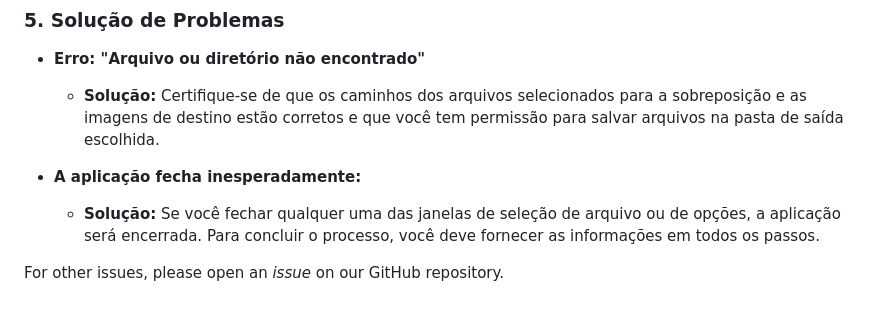
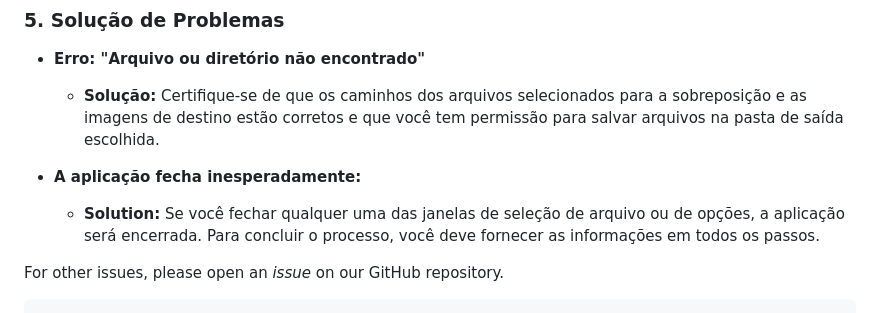
Before and after one commit to Dwifiqkri/Image-Overlay-Z, a Markdown page: USER_MANUAL.md, the part around the change. Rendered like a GitHub page.

````diff
--- a/USER_MANUAL.md
+++ b/USER_MANUAL.md
@@ -184,6 +184,7 @@ Você pode posicionar a sobreposição em qualquer um dos quatro cantos da image
     -   **Solução:** Certifique-se de que os caminhos dos arquivos selecionados para a sobreposição e as imagens de destino estão corretos e que você tem permissão para salvar arquivos na pasta de saída escolhida.
 
 -   **A aplicação fecha inesperadamente:**
-    -   **Solução:** Se você fechar qualquer uma das janelas de seleção de arquivo ou de opções, a aplicação será encerrada. Para concluir o processo, você deve fornecer as informações em todos os passos.
+    -   **Solution:** Se você fechar qualquer uma das janelas de seleção de arquivo ou de opções, a aplicação será encerrada. Para concluir o processo, você deve fornecer as informações em todos os passos.
 
 For other issues, please open an *issue* on our GitHub repository.
+```
````
